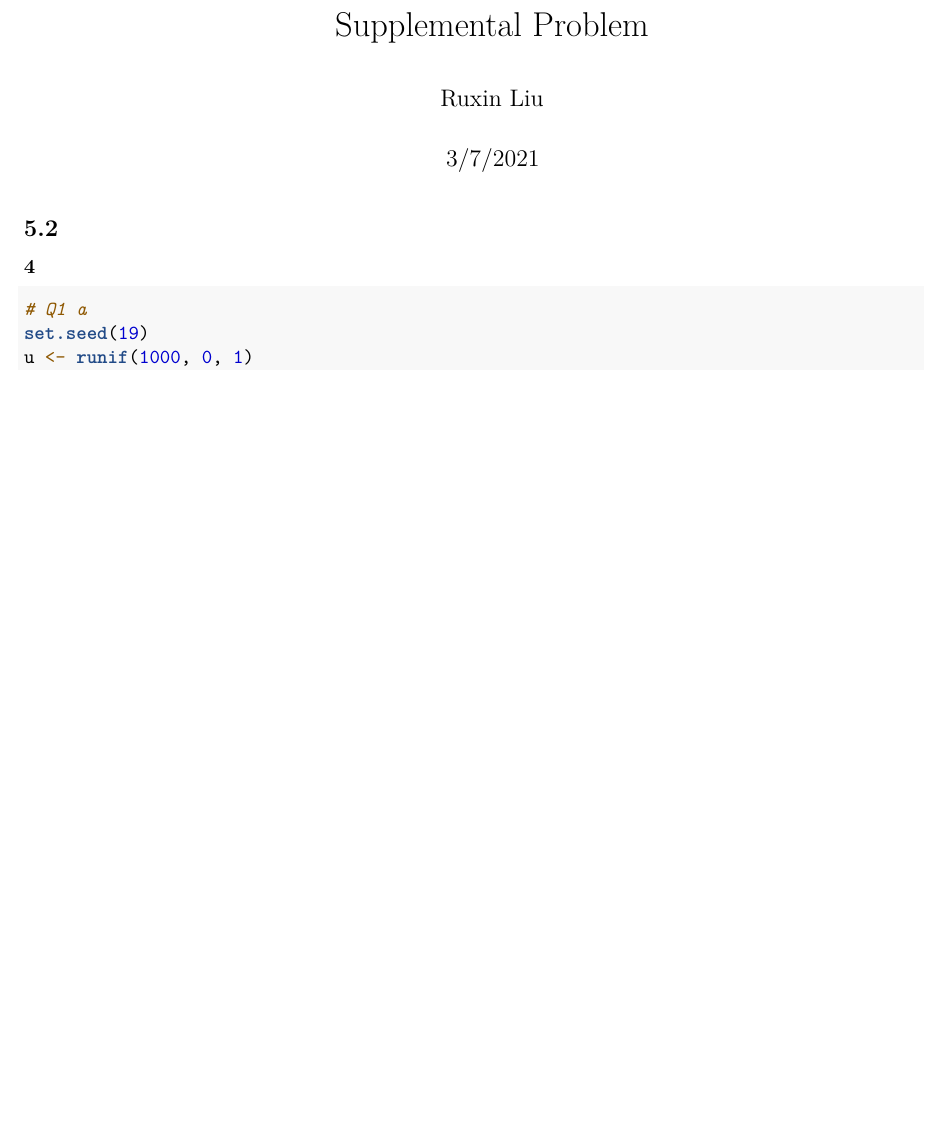
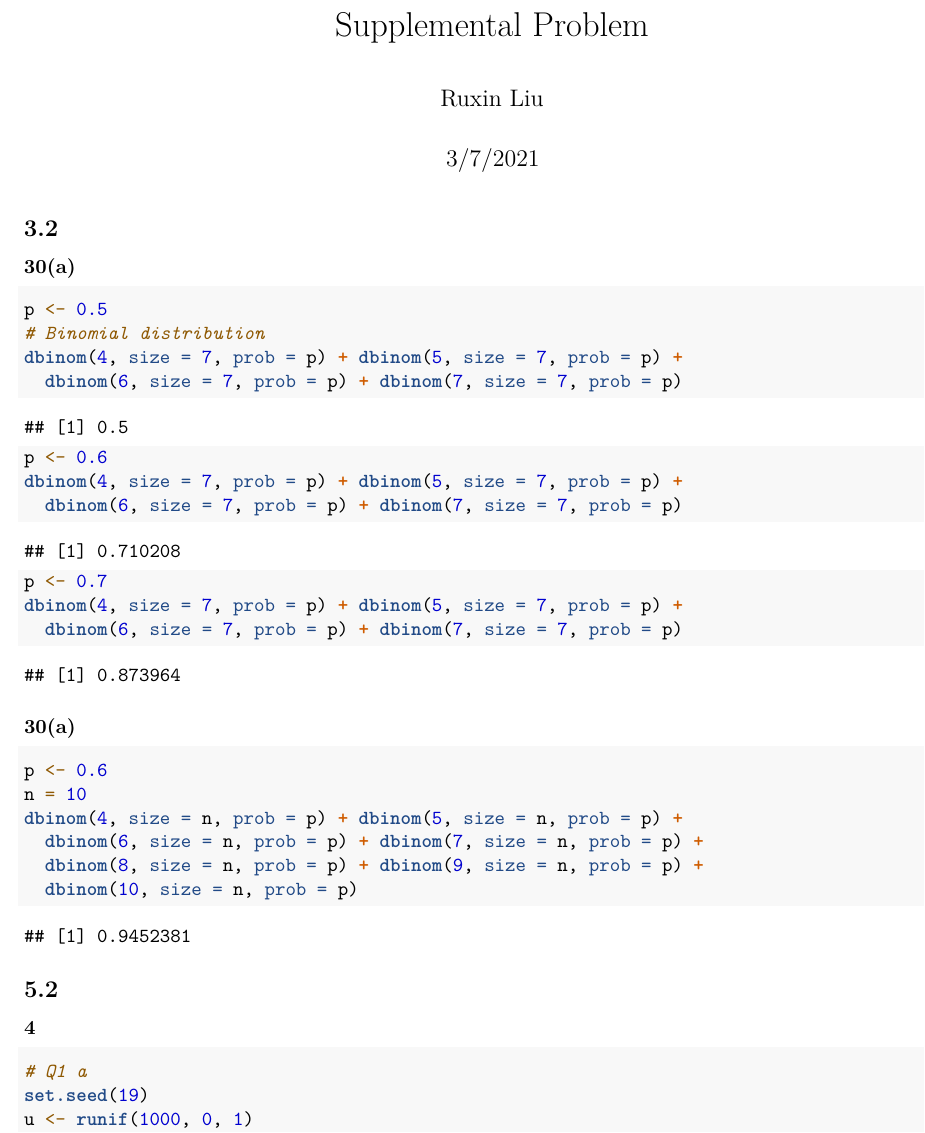
Before and after one commit to Ruxinliu97/MA677-Supplemental-Problems, an R Markdown document (Supplemental Problem.Rmd): part of page 1 of 7 before the commit and part of page 1 of 8 after it, cut so that both start at the same text, the shorter picture padded with empty space. Rendered offline with R 4.5, knitr and Pandoc, then LaTeX, with nearby package versions.

Commit message:
Update Supplemental Problem.Rmd

````diff
--- a/Supplemental Problem.Rmd
+++ b/Supplemental Problem.Rmd
@@ -4,6 +4,38 @@ author: "Ruxin Liu"
 date: "3/7/2021"
 output: pdf_document
 ---
+
+## 3.2
+### 30(a)
+
+```{r}
+p <- 0.5
+# Binomial distribution
+dbinom(4, size = 7, prob = p) + dbinom(5, size = 7, prob = p) +
+  dbinom(6, size = 7, prob = p) + dbinom(7, size = 7, prob = p)
+```
+
+```{r}
+p <- 0.6
+dbinom(4, size = 7, prob = p) + dbinom(5, size = 7, prob = p) +
+  dbinom(6, size = 7, prob = p) + dbinom(7, size = 7, prob = p)
+```
+
+```{r}
+p <- 0.7
+dbinom(4, size = 7, prob = p) + dbinom(5, size = 7, prob = p) +
+  dbinom(6, size = 7, prob = p) + dbinom(7, size = 7, prob = p)
+```
+
+### 30(a)
+```{r}
+p <- 0.6
+n = 10
+dbinom(4, size = n, prob = p) + dbinom(5, size = n, prob = p) +
+  dbinom(6, size = n, prob = p) + dbinom(7, size = n, prob = p) +
+  dbinom(8, size = n, prob = p) + dbinom(9, size = n, prob = p) +
+  dbinom(10, size = n, prob = p)
+```
 
 ## 5.2
 
````
Also changed, not shown: Supplemental Problem.Rmd (4 more changed lines).
